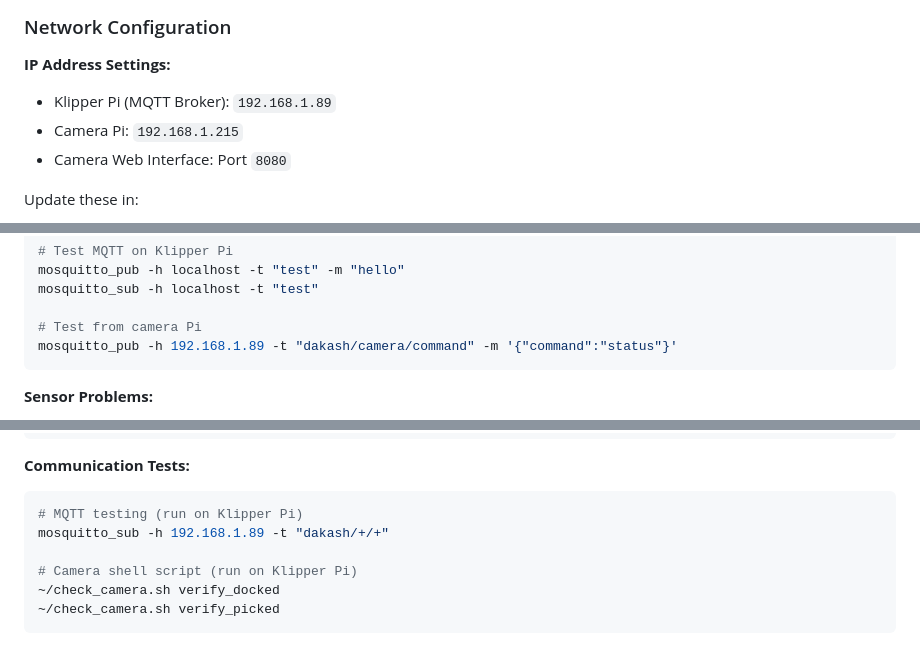
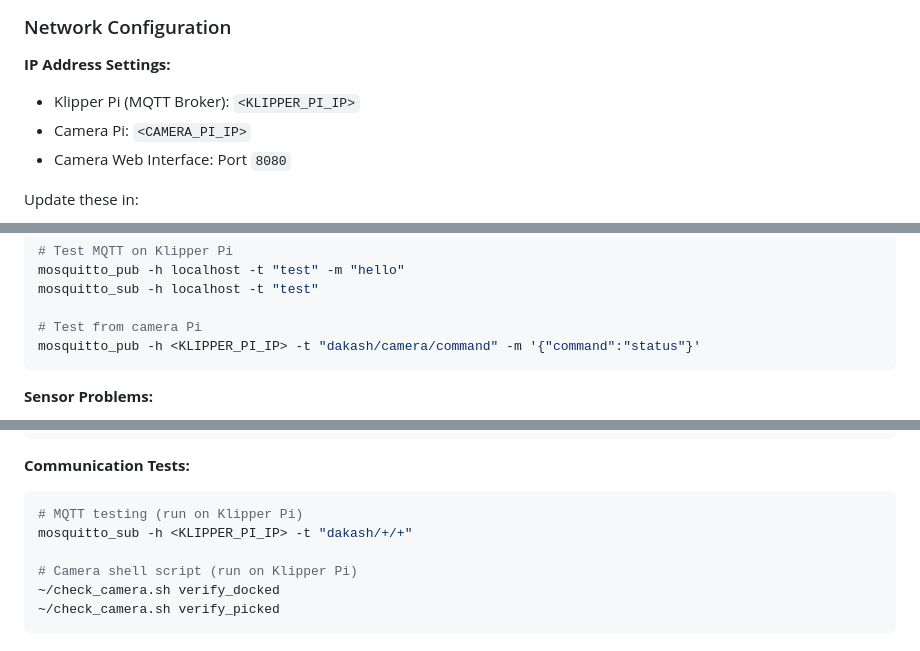
Before and after one commit to htsrjdrouse/rister-toolchanger, a Markdown page: README.md, 3 parts joined by grey strips. Rendered like a GitHub page.

````diff
--- a/README.md
+++ b/README.md
@@ -604,8 +604,8 @@ l0_dock_y = 450.98
 ### Network Configuration
 
 **IP Address Settings:**
-- Klipper Pi (MQTT Broker): `192.168.1.89`
-- Camera Pi: `192.168.1.215`
+- Klipper Pi (MQTT Broker): `<KLIPPER_PI_IP>`
+- Camera Pi: `<CAMERA_PI_IP>`
 - Camera Web Interface: Port `8080`
 
 Update these in:
@@ -724,7 +724,7 @@ mosquitto_pub -h localhost -t "test" -m "hello"
 mosquitto_sub -h localhost -t "test"
 
 # Test from camera Pi
-mosquitto_pub -h 192.168.1.89 -t "dakash/camera/command" -m '{"command":"status"}'
+mosquitto_pub -h <KLIPPER_PI_IP> -t "dakash/camera/command" -m '{"command":"status"}'
 ```
 
 **Sensor Problems:**
@@ -759,7 +759,7 @@ CHECK_CAMERA                # Camera-specific checks
 **Communication Tests:**
 ```bash
 # MQTT testing (run on Klipper Pi)
-mosquitto_sub -h 192.168.1.89 -t "dakash/+/+"
+mosquitto_sub -h <KLIPPER_PI_IP> -t "dakash/+/+"
 
 # Camera shell script (run on Klipper Pi)
 ~/check_camera.sh verify_docked
````
Also changed, not shown: other parts of README.md (+7 -7 lines).
